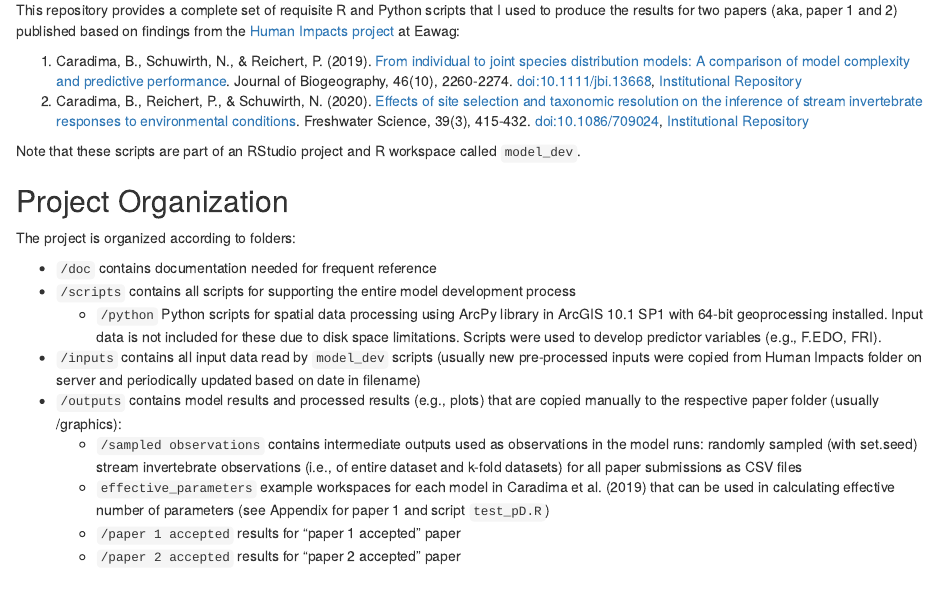
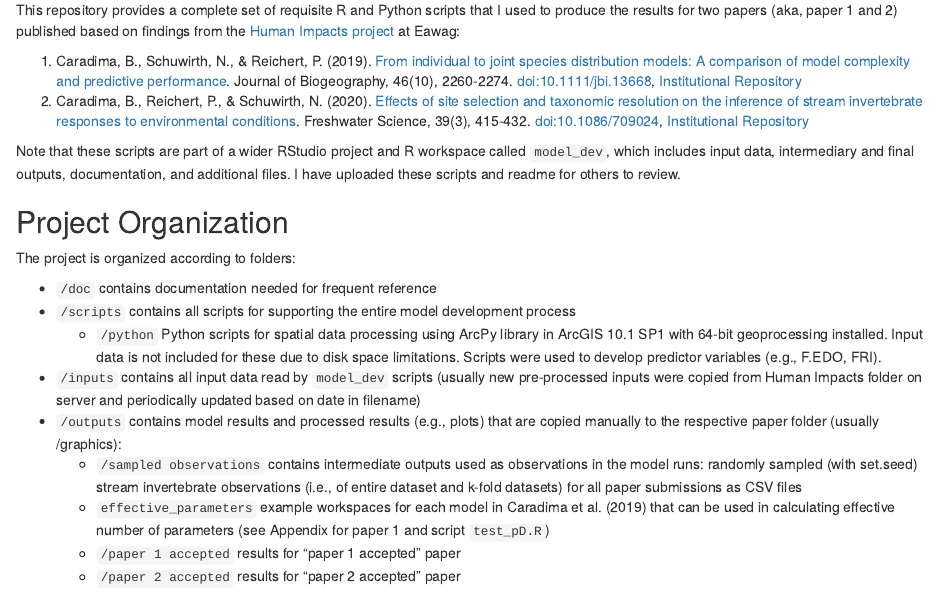
Before and after one commit to bcaradima/inv_sdm, an R Markdown document (readme.Rmd): the page in a window 1100 px wide, from 180 px down. Rendered offline with R 4.5, knitr and Pandoc, with nearby package versions.

Commit message:
clarification of what is pushed to repo

```diff
--- a/readme.Rmd
+++ b/readme.Rmd
@@ -12,7 +12,7 @@ This repository provides a complete set of requisite R and Python scripts that I
 1. Caradima, B., Schuwirth, N., & Reichert, P. (2019). [From individual to joint species distribution models: A comparison of model complexity and predictive performance](https://onlinelibrary.wiley.com/doi/abs/10.1111/jbi.13668?casa_token=_wDm-SIx2H0AAAAA:G5it16HoOoKi2D7Q83MJ2CnChqsFR_XqGQNYfDBR_D9wvOSJedsrhSBbNXiKlm9Fvgz7WwFshRIrloo7cQ). Journal of Biogeography, 46(10), 2260-2274. doi:10.1111/jbi.13668, [Institutional Repository](https://www.dora.lib4ri.ch/eawag/islandora/object/eawag:19054)
 2. Caradima, B., Reichert, P., & Schuwirth, N. (2020). [Effects of site selection and taxonomic resolution on the inference of stream invertebrate responses to environmental conditions](https://www.journals.uchicago.edu/doi/abs/10.1086/709024?casa_token=8JDdR3cNHHAAAAAA:9vUT51LepXNftxx5CdWBKaiwM6eakmzLrVQzZ4XHooIulgd7jP5ItPXla0seug1JMyOxQSWmY0qekA). Freshwater Science, 39(3), 415-432. doi:10.1086/709024, [Institutional Repository](https://www.dora.lib4ri.ch/eawag/islandora/object/eawag:21111)
 
-Note that these scripts are part of an RStudio project and R workspace called `model_dev`.
+Note that these scripts are part of a wider RStudio project and R workspace called `model_dev`, which includes input data, intermediary and final outputs, documentation, and additional files. I have uploaded these scripts and readme for others to review.
 
 ## Project Organization
 The project is organized according to folders:
```
